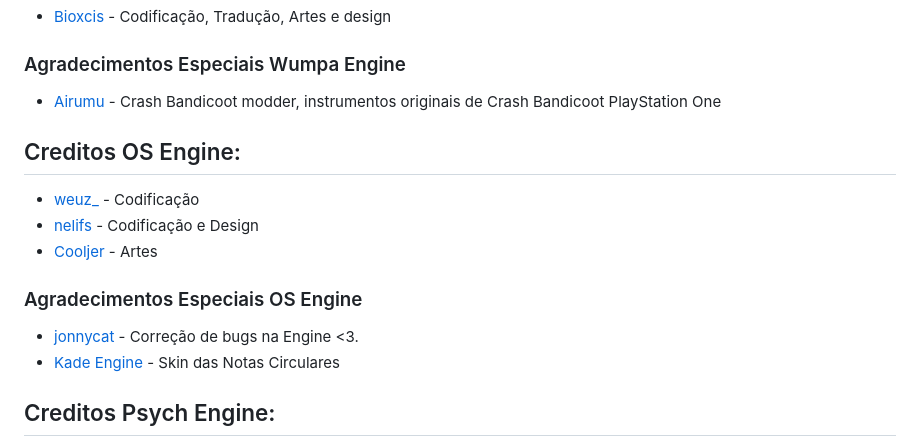
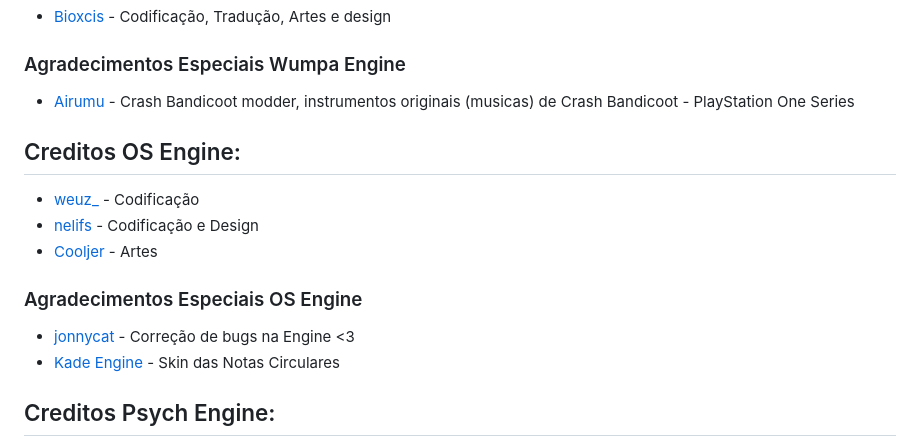
Before and after one commit to Bioxcis/The-Wumpa-Engine, a Markdown page: README.md, the part around the change. Rendered like a GitHub page.

```diff
--- a/README.md
+++ b/README.md
@@ -13,7 +13,7 @@ Siga um tutorial de compilação do código-fonte do Friday Night Funkin', de pr
 * [Bioxcis](https://github.com/Bioxcis) - Codificação, Tradução, Artes e design
 
 ### Agradecimentos Especiais Wumpa Engine
-* [Airumu](https://x.com/airumuu?s=20) - Crash Bandicoot modder, instrumentos originais de Crash Bandicoot PlayStation One
+* [Airumu](https://x.com/airumuu?s=20) - Crash Bandicoot modder, instrumentos originais (musicas) de Crash Bandicoot - PlayStation One Series
 
 ## Creditos OS Engine:
 * [weuz_](https://github.com/notweuz) - Codificação
@@ -21,7 +21,7 @@ Siga um tutorial de compilação do código-fonte do Friday Night Funkin', de pr
 * [Cooljer](https://github.com/cooljer) - Artes
 
 ### Agradecimentos Especiais OS Engine
-* [jonnycat](https://github.com/McJonnycat) - Correção de bugs na Engine <3.
+* [jonnycat](https://github.com/McJonnycat) - Correção de bugs na Engine <3
 * [Kade Engine](https://gamebanana.com/mods/44291) - Skin das Notas Circulares
 
 ## Creditos Psych Engine:
```
